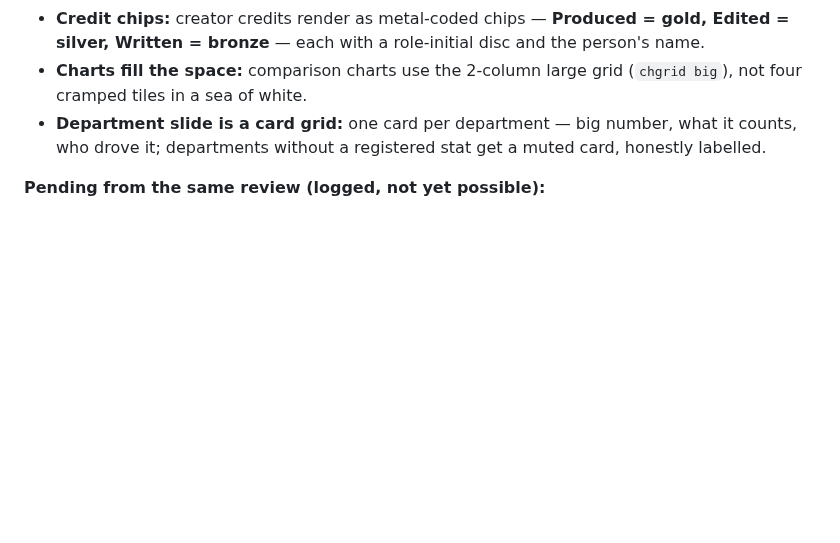
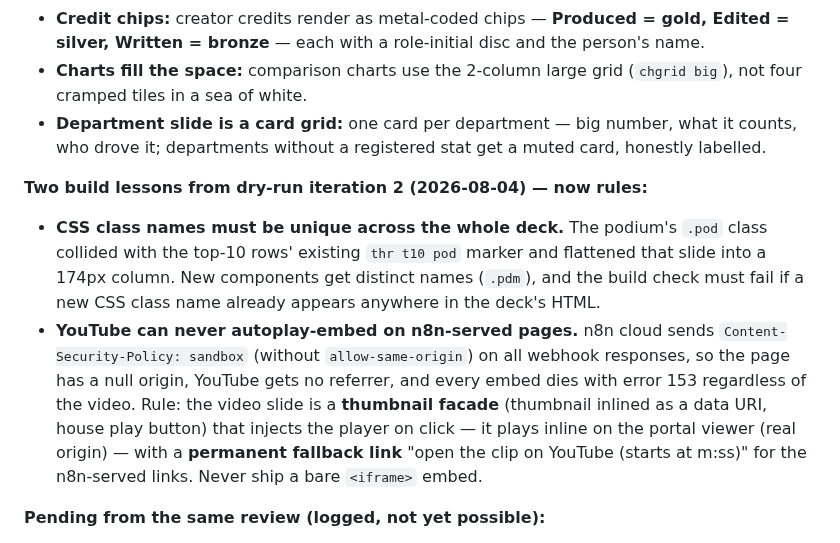
Before and after one commit to koocester/MarketingAndDelivery, a Markdown page: docs/decks/TOWN-HALL-SLIDES.md, the part around the change. Drawn GitHub-style; blank space fills up the shorter version.

Commit message:
docs(decks): two dry-run lessons as rules - unique CSS class names (pod collision), and no bare YouTube iframes (n8n CSP sandbox kills all embeds; facade + fallback link instead)
Co-Authored-By: Claude Fable 5 <noreply@anthropic.com>

```diff
--- a/docs/decks/TOWN-HALL-SLIDES.md
+++ b/docs/decks/TOWN-HALL-SLIDES.md
@@ -334,6 +334,20 @@ Hard rendering rules from the first dry-run review. These apply to every future
 - **Department slide is a card grid:** one card per department — big number, what it counts,
   who drove it; departments without a registered stat get a muted card, honestly labelled.
 
+**Two build lessons from dry-run iteration 2 (2026-08-04) — now rules:**
+
+- **CSS class names must be unique across the whole deck.** The podium's `.pod` class collided
+  with the top-10 rows' existing `thr t10 pod` marker and flattened that slide into a 174px
+  column. New components get distinct names (`.pdm`), and the build check must fail if a new
+  CSS class name already appears anywhere in the deck's HTML.
+- **YouTube can never autoplay-embed on n8n-served pages.** n8n cloud sends
+  `Content-Security-Policy: sandbox` (without `allow-same-origin`) on all webhook responses,
+  so the page has a null origin, YouTube gets no referrer, and every embed dies with error 153
+  regardless of the video. Rule: the video slide is a **thumbnail facade** (thumbnail inlined
+  as a data URI, house play button) that injects the player on click — it plays inline on the
+  portal viewer (real origin) — with a **permanent fallback link** "open the clip on YouTube
+  (starts at m:ss)" for the n8n-served links. Never ship a bare `<iframe>` embed.
+
 **Pending from the same review (logged, not yet possible):**
 1. **Video thumbnails on the top-content cards** — real IG thumbnails need the Meta Graph API
    path (app "Koocester Reporting" 910717378117369 exists; needs IG tokens wired). Until then
```
